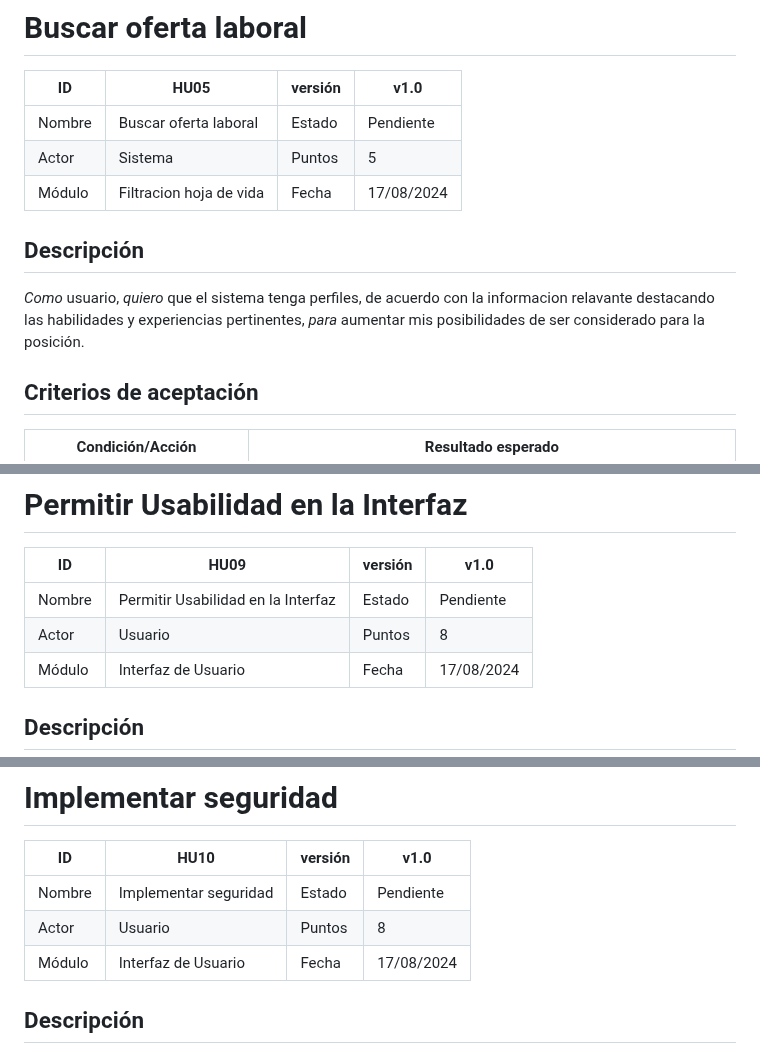
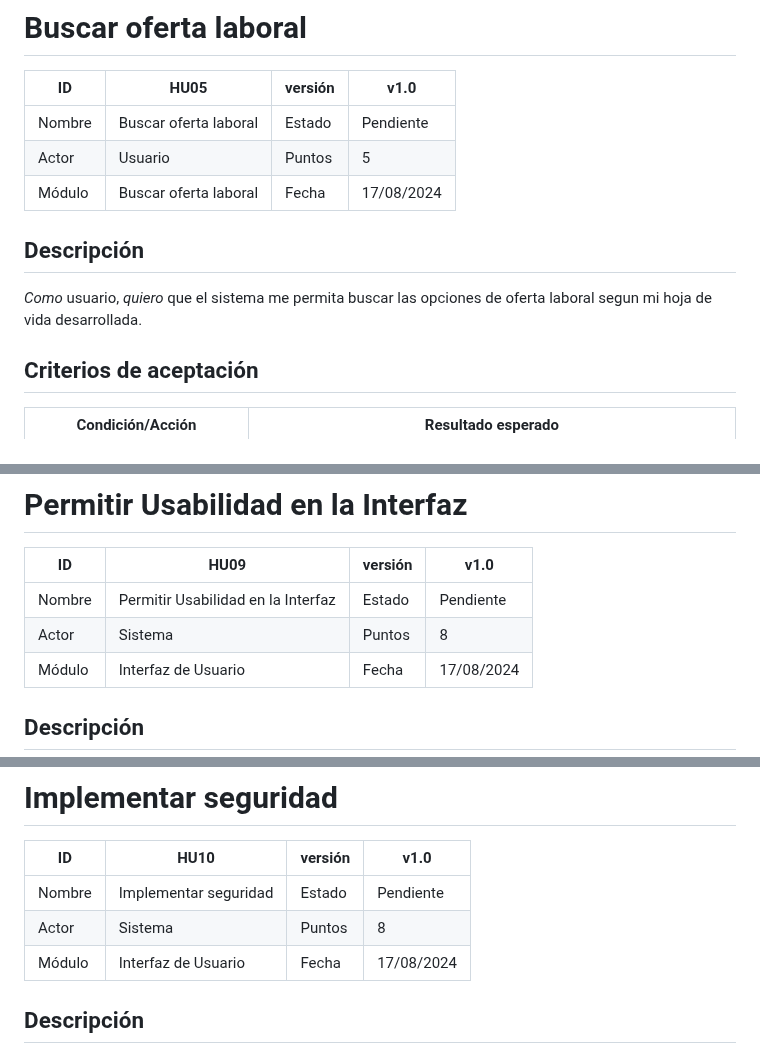
Before and after one commit to nfgarciat/Ing-software, a Markdown page: HistoriasUsuario.md, 3 parts joined by grey strips. Drawn GitHub-style.

```diff
--- a/HistoriasUsuario.md
+++ b/HistoriasUsuario.md
@@ -150,12 +150,12 @@ Como usuario, quiero que el sistema funcione de la mejor manera posible y que se
 | ID      | HU05                                           | versión | v1.0        |
 |---------|------------------------------------------------|---------|-------------|
 | Nombre  | Buscar oferta laboral                          | Estado  | Pendiente   |
-| Actor   | Sistema                                        | Puntos  | 5           |
-| Módulo  | Filtracion hoja de vida                        | Fecha   | 17/08/2024  |
+| Actor   | Usuario                                        | Puntos  | 5           |
+| Módulo  | Buscar oferta laboral                      | Fecha   | 17/08/2024  |
 
 ## Descripción
 
-*Como* usuario, *quiero* que el sistema tenga perfiles, de acuerdo con la informacion relavante destacando las habilidades y experiencias pertinentes, *para* aumentar mis posibilidades de ser considerado para la posición.
+*Como* usuario, *quiero* que el sistema me permita buscar las opciones de oferta laboral segun mi hoja de vida desarrollada.
 
 ## Criterios de aceptación
 
@@ -315,7 +315,7 @@ Como usuario, quiero que el sistema funcione de la mejor manera posible y que se
 | ID      | HU09                                       | versión | v1.0        |
 |---------|------------------------------------------------|---------|-------------|
 | Nombre  | Permitir Usabilidad en la Interfaz             | Estado  | Pendiente   |
-| Actor   | Usuario                                        | Puntos  | 8           |
+| Actor   | Sistema                                        | Puntos  | 8           |
 | Módulo  | Interfaz de Usuario                            | Fecha   | 17/08/2024  |
 
 ## Descripción
@@ -337,7 +337,7 @@ Como usuario, quiero que el sistema funcione de la mejor manera posible y que se
 | ID      | HU10                                           | versión | v1.0        |
 |---------|------------------------------------------------|---------|-------------|
 | Nombre  | Implementar seguridad                          | Estado  | Pendiente   |
-| Actor   | Usuario                                        | Puntos  | 8           |
+| Actor   | Sistema                                        | Puntos  | 8           |
 | Módulo  | Interfaz de Usuario                            | Fecha   | 17/08/2024  |
 
 ## Descripción
```
Also changed, not shown: other parts of HistoriasUsuario.md (+2 -2 lines).
